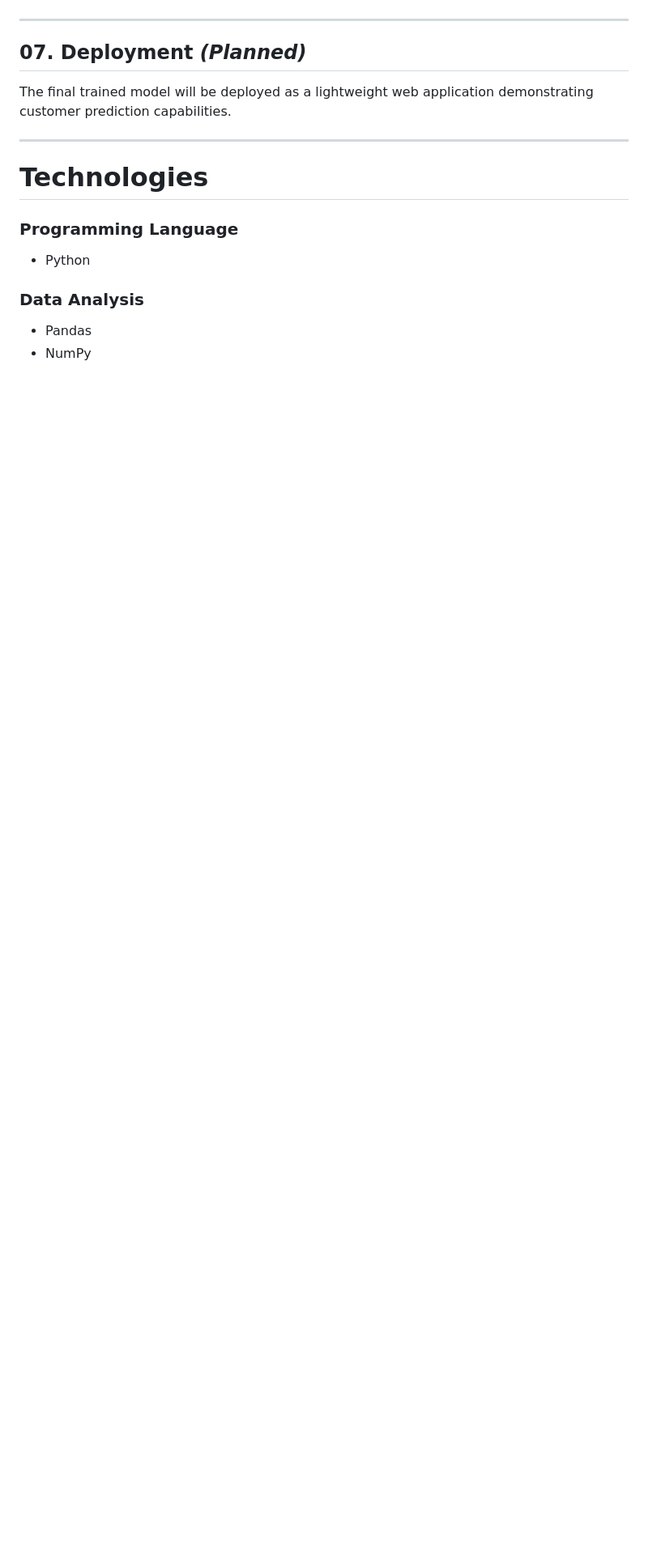
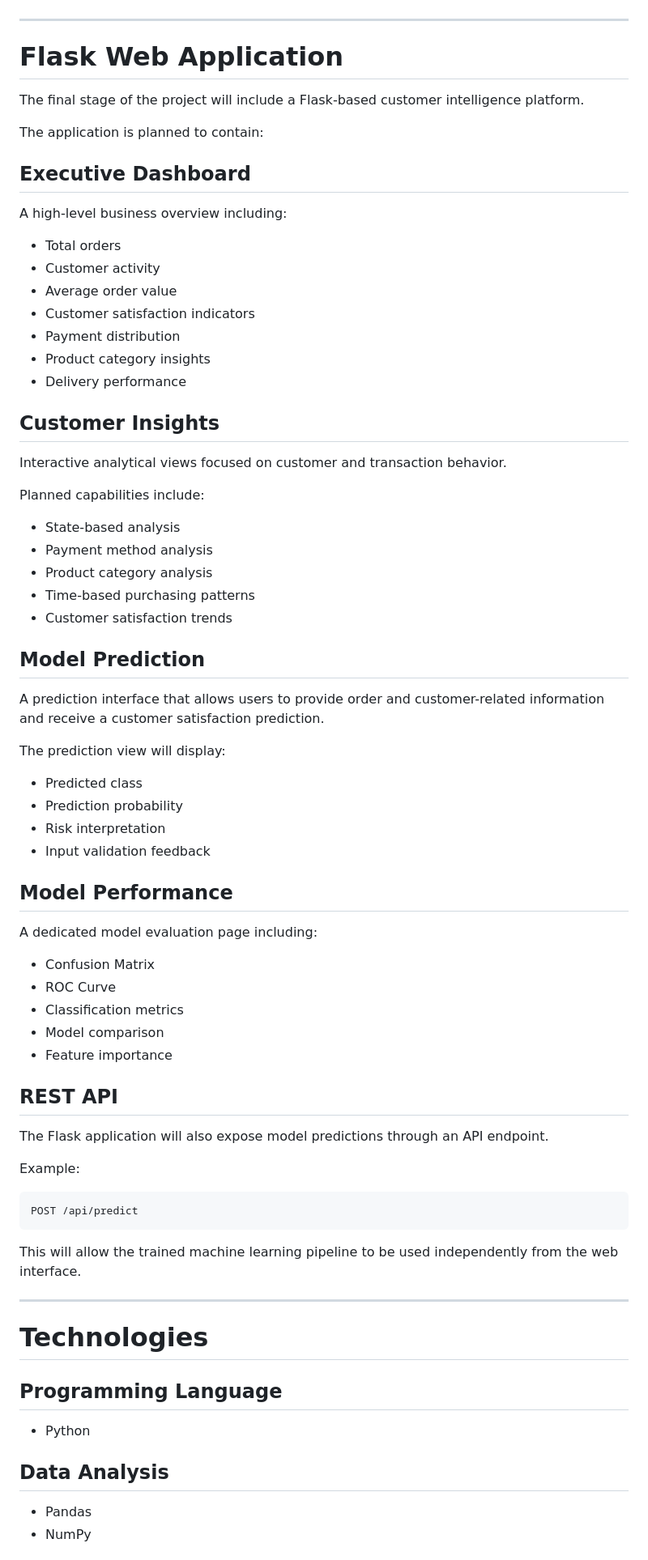
Before and after one commit to rumeysakocakk/customer-intelligence-platform-internship, a Markdown page: README.md, the part around one of its changes. Shown at 81% size. Drawn GitHub-style; blank space fills up the shorter version.

Commit message:
Revise README for project updates and clarity
Updated README to reflect project enhancements, including deployment through Flask and improved descriptions of project objectives and structure.

````diff
--- a/README.md
+++ b/README.md
@@ -181,19 +197,78 @@ Feature importance and model interpretation will also be investigated.
 
 ---
 
-## 07. Deployment *(Planned)*
+# Flask Web Application
 
-The final trained model will be deployed as a lightweight web application demonstrating customer prediction capabilities.
+The final stage of the project will include a Flask-based customer intelligence platform.
+
+The application is planned to contain:
+
+## Executive Dashboard
+
+A high-level business overview including:
+
+- Total orders
+- Customer activity
+- Average order value
+- Customer satisfaction indicators
+- Payment distribution
+- Product category insights
+- Delivery performance
+
+## Customer Insights
+
+Interactive analytical views focused on customer and transaction behavior.
+
+Planned capabilities include:
+
+- State-based analysis
+- Payment method analysis
+- Product category analysis
+- Time-based purchasing patterns
+- Customer satisfaction trends
+
+## Model Prediction
+
+A prediction interface that allows users to provide order and customer-related information and receive a customer satisfaction prediction.
+
+The prediction view will display:
+
+- Predicted class
+- Prediction probability
+- Risk interpretation
+- Input validation feedback
+
+## Model Performance
+
+A dedicated model evaluation page including:
+
+- Confusion Matrix
+- ROC Curve
+- Classification metrics
+- Model comparison
+- Feature importance
+
+## REST API
+
+The Flask application will also expose model predictions through an API endpoint.
+
+Example:
+
+```text
+POST /api/predict
+```
+
+This will allow the trained machine learning pipeline to be used independently from the web interface.
 
 ---
 
 # Technologies
 
-### Programming Language
+## Programming Language
 
 - Python
 
-### Data Analysis
+## Data Analysis
 
 - Pandas
 - NumPy
````
Also changed, not shown: other parts of README.md (+98 -31 lines).
